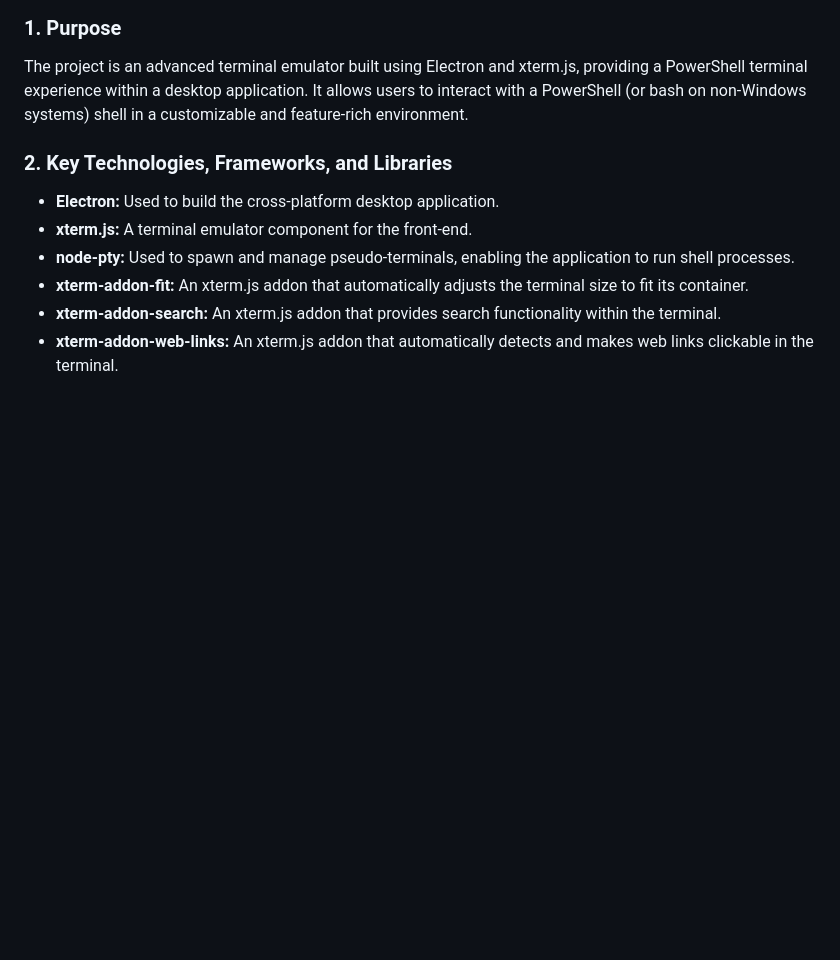
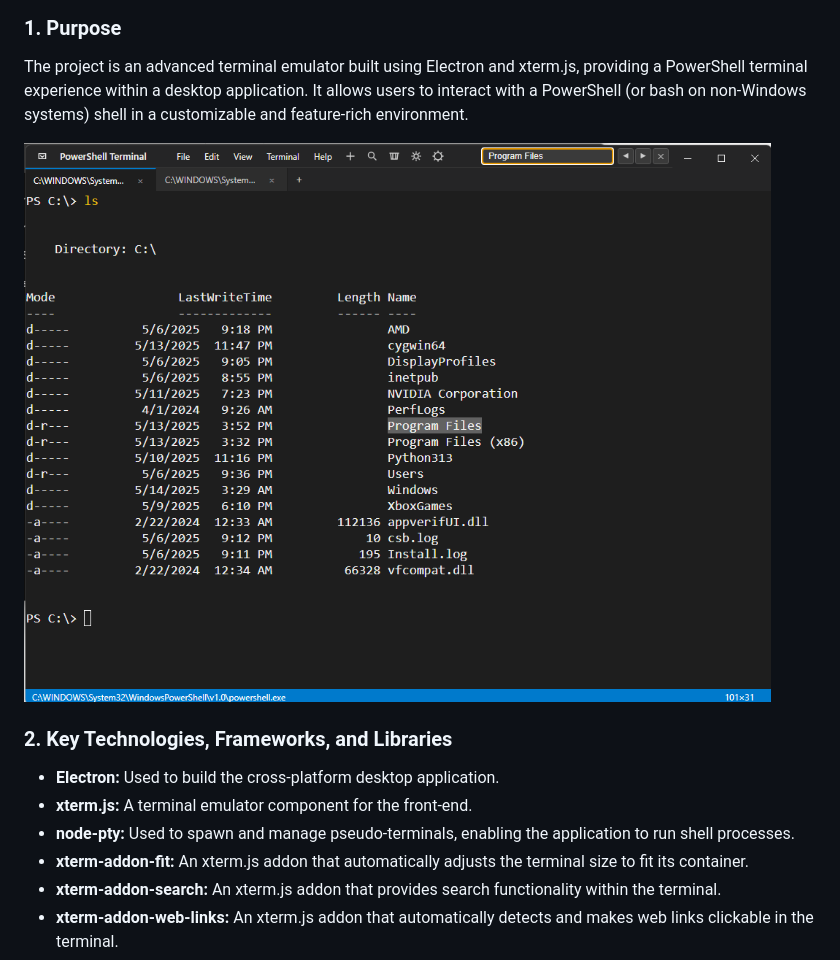
Before and after one commit to nexon33/electron-xterm-powershell, a Markdown page: README.md, the part around the change. GitHub-like rendering; pictures changed too: image.png (added); blank space fills up the shorter version.

Commit message:
updated readme and added screenshot

```diff
--- a/README.md
+++ b/README.md
@@ -2,6 +2,8 @@
 
 ### 1. Purpose
 The project is an advanced terminal emulator built using Electron and xterm.js, providing a PowerShell terminal experience within a desktop application. It allows users to interact with a PowerShell (or bash on non-Windows systems) shell in a customizable and feature-rich environment.
+
+![Image](image.png)
 
 ### 2. Key Technologies, Frameworks, and Libraries
 *   **Electron:** Used to build the cross-platform desktop application.
```
